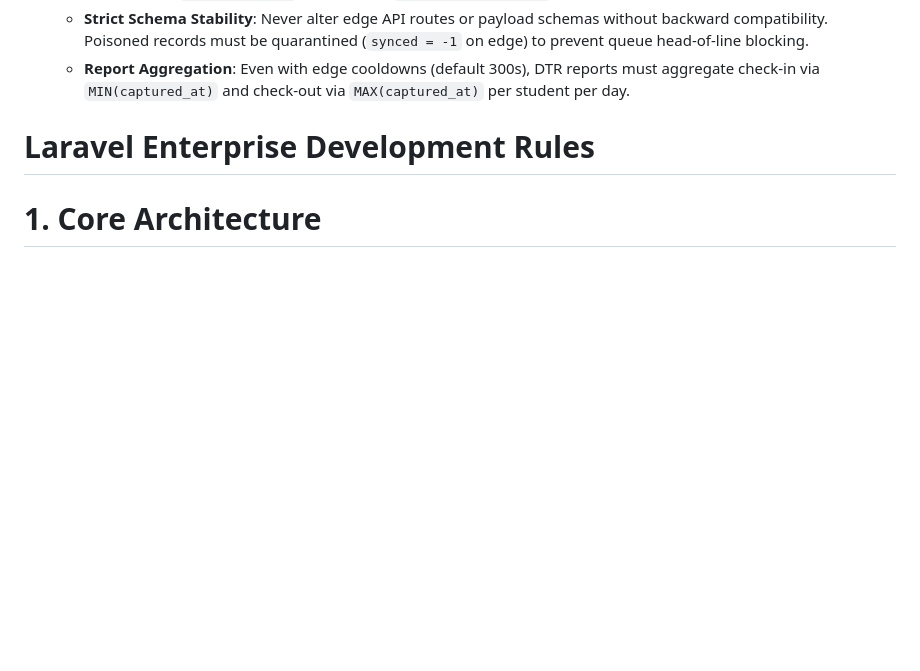
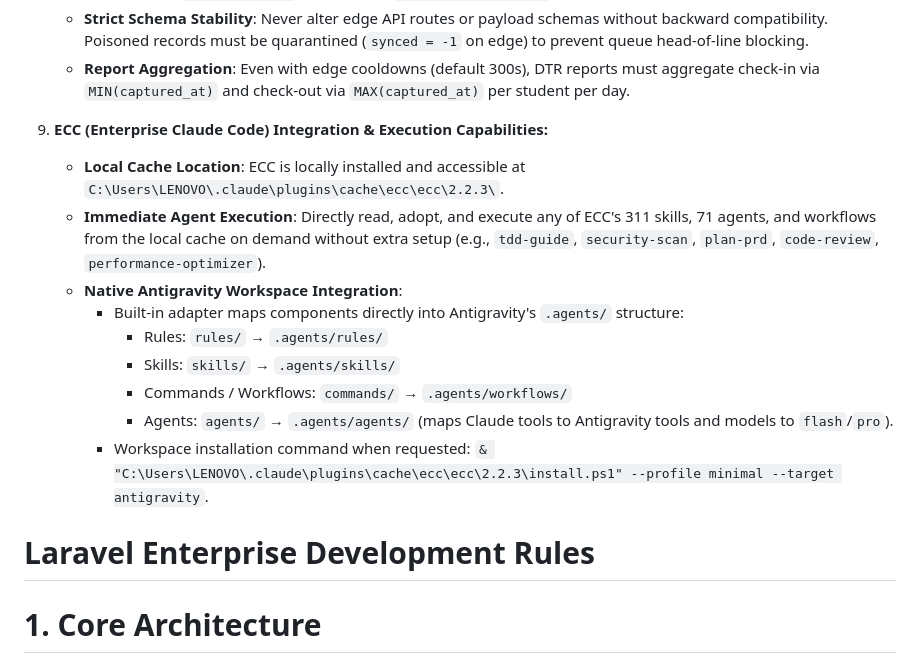
Before and after one commit to Cihaimasuiro/absensi-cam, a Markdown page: AGENTS.md, the part around the change. GitHub-like rendering; blank space fills up the shorter version.

Commit message:
docs: add ECC integration and execution guidelines to AGENTS.md

```diff
--- a/AGENTS.md
+++ b/AGENTS.md
@@ -60,6 +60,17 @@
    - **Idempotent Batch Contract**: Incoming attendance batches must provide UUID v4 `id`, RFC 3339 / ISO-8601 UTC `captured_at` (`Y-m-d\TH:i:s\Z`), `direction` ("in"|"out"), and `score`. Laravel must preserve per-record transaction isolation and `insertOrIgnore` semantics in `SyncAttendanceBatch`.
    - **Strict Schema Stability**: Never alter edge API routes or payload schemas without backward compatibility. Poisoned records must be quarantined (`synced = -1` on edge) to prevent queue head-of-line blocking.
    - **Report Aggregation**: Even with edge cooldowns (default 300s), DTR reports must aggregate check-in via `MIN(captured_at)` and check-out via `MAX(captured_at)` per student per day.
+
+9. **ECC (Enterprise Claude Code) Integration & Execution Capabilities:**
+   - **Local Cache Location**: ECC is locally installed and accessible at `C:\Users\LENOVO\.claude\plugins\cache\ecc\ecc\2.2.3\`.
+   - **Immediate Agent Execution**: Directly read, adopt, and execute any of ECC's 311 skills, 71 agents, and workflows from the local cache on demand without extra setup (e.g., `tdd-guide`, `security-scan`, `plan-prd`, `code-review`, `performance-optimizer`).
+   - **Native Antigravity Workspace Integration**:
+     - Built-in adapter maps components directly into Antigravity's `.agents/` structure:
+       - Rules: `rules/` → `.agents/rules/`
+       - Skills: `skills/` → `.agents/skills/`
+       - Commands / Workflows: `commands/` → `.agents/workflows/`
+       - Agents: `agents/` → `.agents/agents/` (maps Claude tools to Antigravity tools and models to `flash`/`pro`).
+     - Workspace installation command when requested: `& "C:\Users\LENOVO\.claude\plugins\cache\ecc\ecc\2.2.3\install.ps1" --profile minimal --target antigravity`.
 
 # Laravel Enterprise Development Rules
 
```
